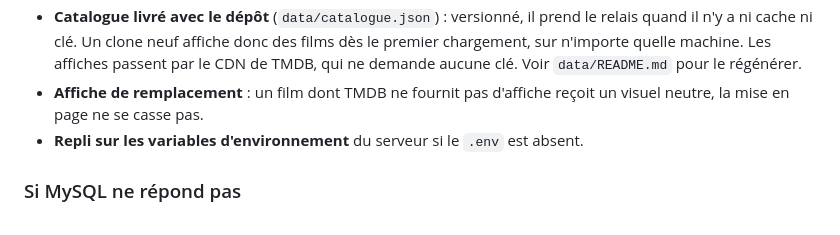
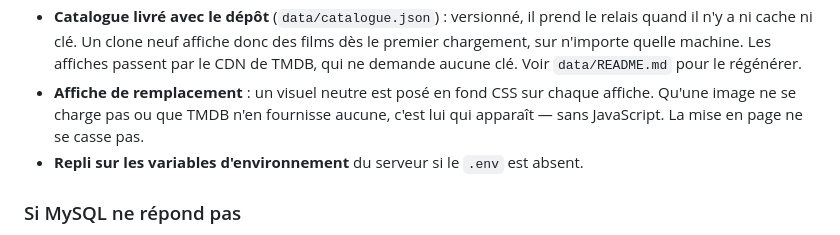
Before and after one commit to flaviencantinotti/cinevo, a Markdown page: README.md, the part around the change. Rendered like a GitHub page.

Commit message:
Decrit correctement l'affiche de secours en fond CSS

```diff
--- a/README.md
+++ b/README.md
@@ -138,8 +138,9 @@ présentable dans ces deux cas.
   dès le premier chargement, sur n'importe quelle machine. Les affiches passent
   par le CDN de TMDB, qui ne demande aucune clé. Voir `data/README.md` pour le
   régénérer.
-- **Affiche de remplacement** : un film dont TMDB ne fournit pas d'affiche reçoit
-  un visuel neutre, la mise en page ne se casse pas.
+- **Affiche de remplacement** : un visuel neutre est posé en fond CSS sur chaque
+  affiche. Qu'une image ne se charge pas ou que TMDB n'en fournisse aucune, c'est
+  lui qui apparaît — sans JavaScript. La mise en page ne se casse pas.
 - **Repli sur les variables d'environnement** du serveur si le `.env` est absent.
 
 ### Si MySQL ne répond pas
```
